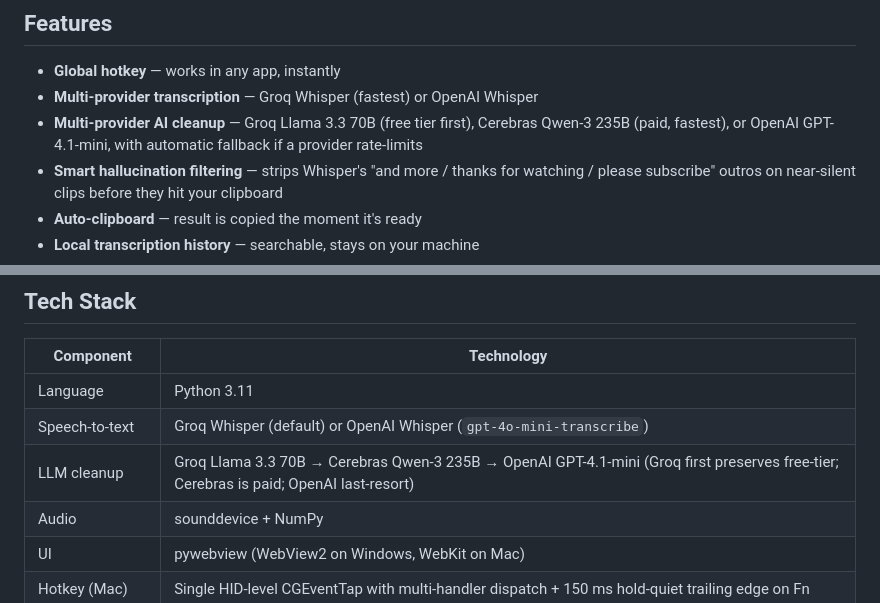
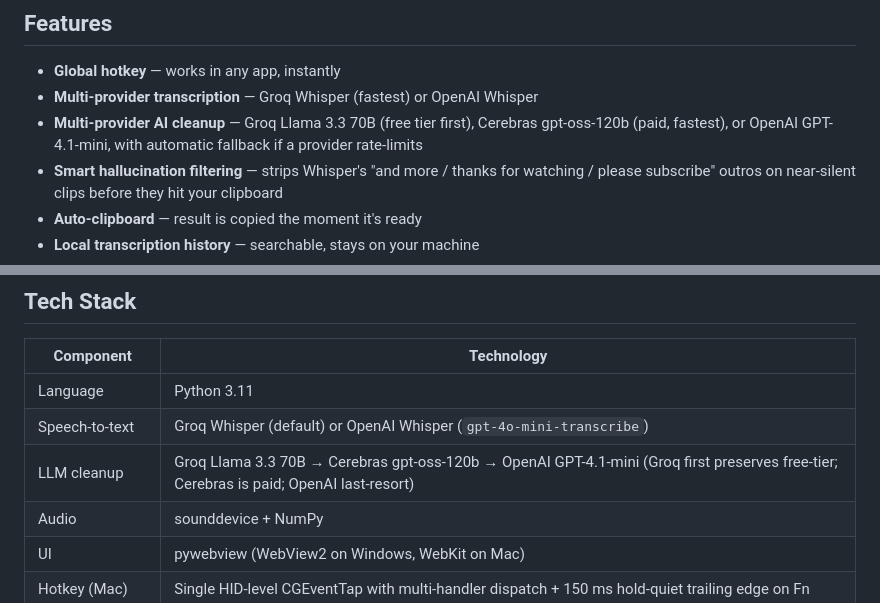
Before and after one commit to jbf-tars/Waffler, a Markdown page: README.md, 2 parts joined by grey strips. Drawn GitHub-style.

Commit message:
docs: README — update stale Cerebras model name (Qwen-3 235B → gpt-oss-120b)
Per v3.14.67 ("fix Cerebras fallback (retired model → raw-text paste)"),
Cerebras retired the qwen-3-235b-a22b-instruct-2507 model live mid-day
2026-05-27 and Waffler switched to `gpt-oss-120b` (style_openai.py:74
documents the swap; line 92 is the actual default).

The README still named the old model in 2 places (Features list +
Tech Stack table) so anyone reading either to evaluate Waffler or to
understand the stack would see a model that no longer responds. Two
clean find-and-replace edits, no other wording changes.

A separate stale "Qwen-3 235B" reference also lives in
src/style_openai.py's module-level docstring (lines 4 + 8) -- flagged
in CLEANUP_PLAN.md as the next iteration's drift-fix target.

Pure docs commit, no version bump. 21 tests still pass + 1 skipped.

Co-Authored-By: Claude Opus 4.7 (1M context) <noreply@anthropic.com>

```diff
--- a/README.md
+++ b/README.md
@@ -36,7 +36,7 @@ It's gone through a ridiculous amount of prompt-wrangling and live-API testing t
 
 - **Global hotkey** — works in any app, instantly
 - **Multi-provider transcription** — Groq Whisper (fastest) or OpenAI Whisper
-- **Multi-provider AI cleanup** — Groq Llama 3.3 70B (free tier first), Cerebras Qwen-3 235B (paid, fastest), or OpenAI GPT-4.1-mini, with automatic fallback if a provider rate-limits
+- **Multi-provider AI cleanup** — Groq Llama 3.3 70B (free tier first), Cerebras gpt-oss-120b (paid, fastest), or OpenAI GPT-4.1-mini, with automatic fallback if a provider rate-limits
 - **Smart hallucination filtering** — strips Whisper's "and more / thanks for watching / please subscribe" outros on near-silent clips before they hit your clipboard
 - **Auto-clipboard** — result is copied the moment it's ready
 - **Local transcription history** — searchable, stays on your machine
@@ -139,7 +139,7 @@ Edit `.env` to set your API key(s).
 |-----------|-----------|
 | Language | Python 3.11 |
 | Speech-to-text | Groq Whisper (default) or OpenAI Whisper (`gpt-4o-mini-transcribe`) |
-| LLM cleanup | Groq Llama 3.3 70B → Cerebras Qwen-3 235B → OpenAI GPT-4.1-mini (Groq first preserves free-tier; Cerebras is paid; OpenAI last-resort) |
+| LLM cleanup | Groq Llama 3.3 70B → Cerebras gpt-oss-120b → OpenAI GPT-4.1-mini (Groq first preserves free-tier; Cerebras is paid; OpenAI last-resort) |
 | Audio | sounddevice + NumPy |
 | UI | pywebview (WebView2 on Windows, WebKit on Mac) |
 | Hotkey (Mac) | Single HID-level CGEventTap with multi-handler dispatch + 150 ms hold-quiet trailing edge on Fn |
```
